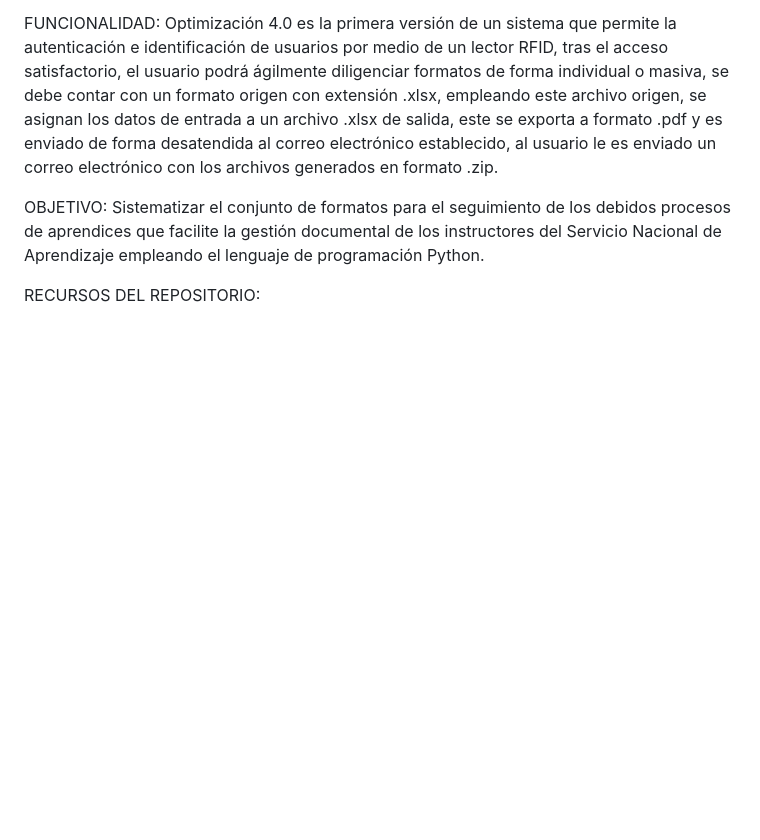
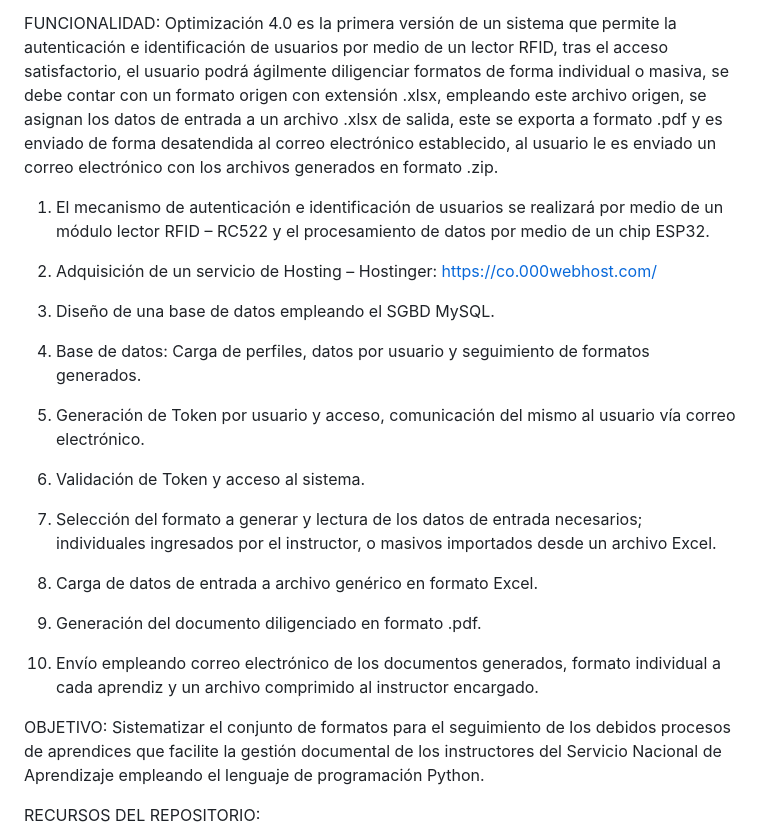
Before and after one commit to FernandoVillegasV/optimizacion4.0, a Markdown page: README.md, the part around the change. Rendered like a GitHub page; blank space fills up the shorter version.

```diff
--- a/README.md
+++ b/README.md
@@ -2,6 +2,26 @@
 OPTIMIZACIÓN 4.0: Sistematización de formatos para agilizar la gestión documental a cargo de instructores - Sistema que permite integrar un módulo RFID de acceso e identificación de usuarios, bajo programación Python con comunicación a una base de datos MySQL gratuita empleando peticiones HTTP POST por medio de PHP - Servicio de Hosting 000webhost.
 
 FUNCIONALIDAD: Optimización 4.0 es la primera versión de un sistema que permite la autenticación e identificación de usuarios por medio de un lector RFID, tras el acceso satisfactorio, el usuario podrá ágilmente diligenciar formatos de forma individual o masiva, se debe contar con un formato origen con extensión .xlsx, empleando este archivo origen, se asignan los datos de entrada a un archivo .xlsx de salida, este se exporta a formato .pdf y es enviado de forma desatendida al correo electrónico establecido, al usuario le es enviado un correo electrónico con los archivos generados en formato .zip.
+
+1.	El mecanismo de autenticación e identificación de usuarios se realizará por medio de un módulo lector RFID – RC522 y el procesamiento de datos por medio de un chip ESP32.
+
+2.	Adquisición de un servicio de Hosting – Hostinger: https://co.000webhost.com/
+
+3.	Diseño de una base de datos empleando el SGBD MySQL.
+
+4.	Base de datos: Carga de perfiles, datos por usuario y seguimiento de formatos generados.
+
+5.	Generación de Token por usuario y acceso, comunicación del mismo al usuario vía correo electrónico.
+
+6.	Validación de Token y acceso al sistema.
+
+7.	Selección del formato a generar y lectura de los datos de entrada necesarios; individuales ingresados por el instructor, o masivos importados desde un archivo Excel.
+
+8.	Carga de datos de entrada a archivo genérico en formato Excel.
+
+9.	Generación del documento diligenciado en formato .pdf.
+
+10.	Envío empleando correo electrónico de los documentos generados, formato individual a cada aprendiz y un archivo comprimido al instructor encargado.
 
 OBJETIVO: Sistematizar el conjunto de formatos para el seguimiento de los debidos procesos de aprendices que facilite la gestión documental de los instructores del Servicio Nacional de Aprendizaje empleando el lenguaje de programación Python.
 
```
